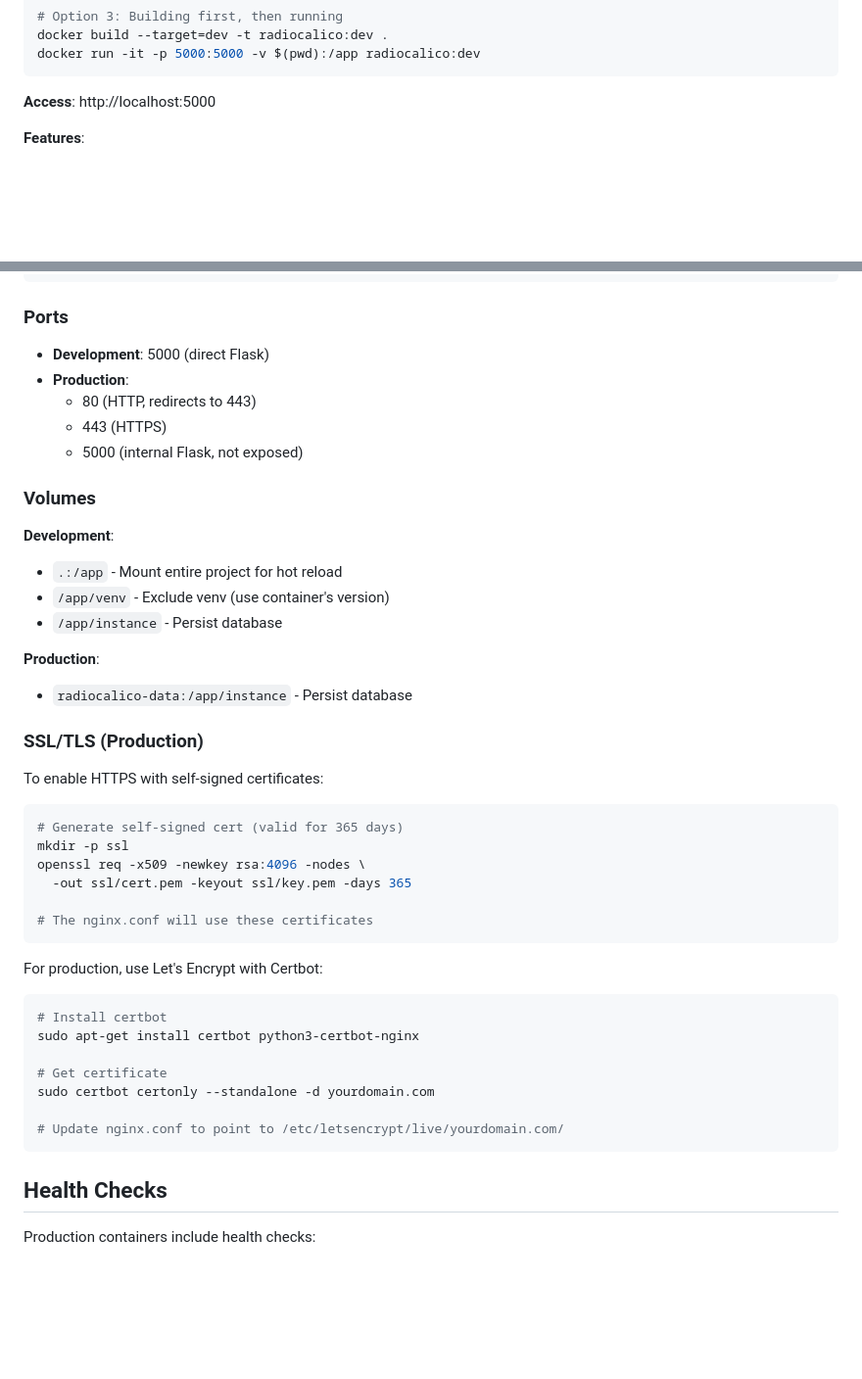
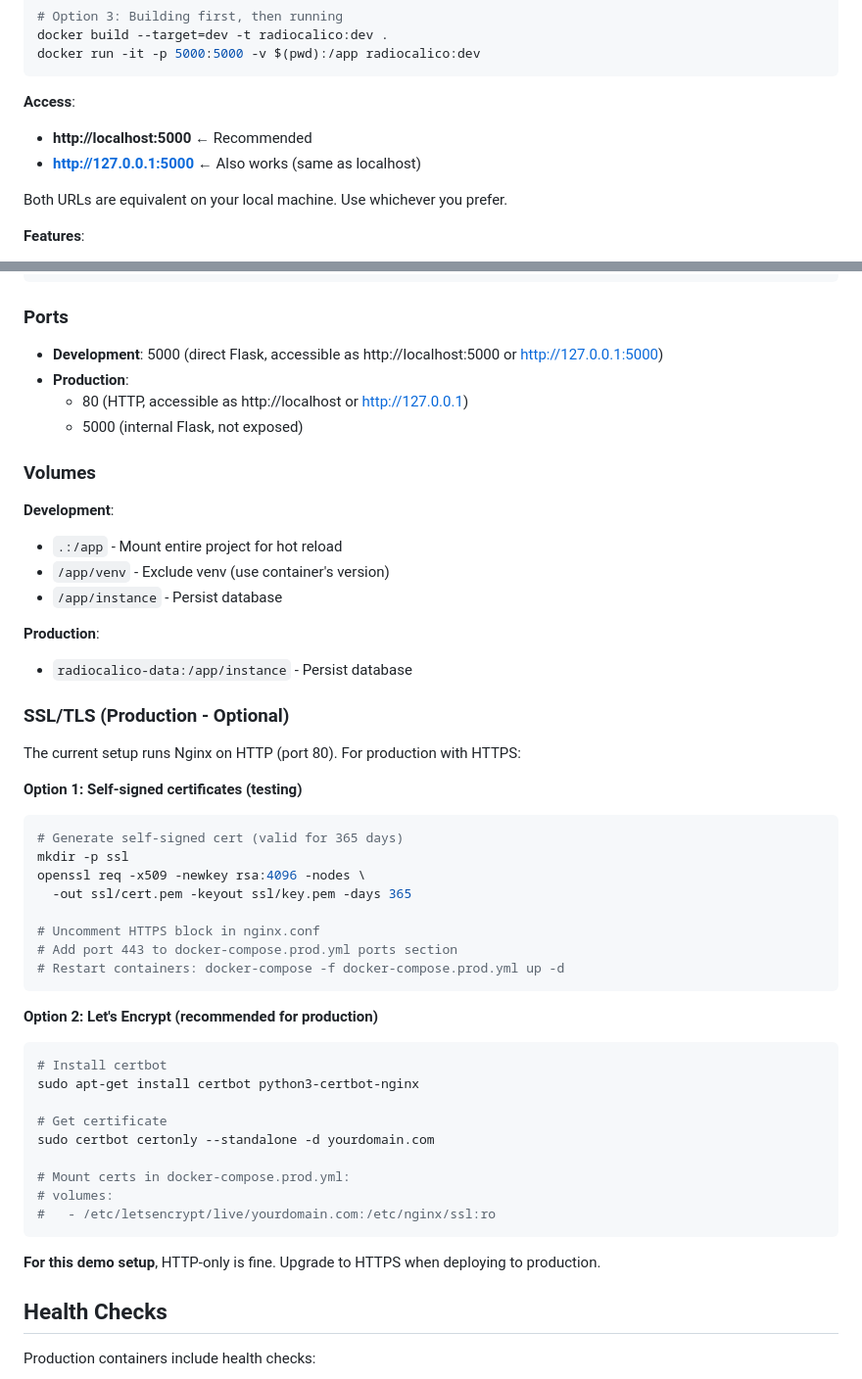
Before and after one commit to pkjha-aero/Udemy_ClaudeCode_SundogEdu, a Markdown page: radiocalico/docker_doc/DOCKER.md, 2 parts joined by grey strips. Shown at 98% size. Rendered like a GitHub page; blank space fills up the shorter version.

````diff
--- a/radiocalico/docker_doc/DOCKER.md
+++ b/radiocalico/docker_doc/DOCKER.md
@@ -71,7 +71,11 @@ docker build --target=dev -t radiocalico:dev .
 docker run -it -p 5000:5000 -v $(pwd):/app radiocalico:dev
 ```
 
-**Access**: http://localhost:5000
+**Access**:
+- **http://localhost:5000** ← Recommended
+- **http://127.0.0.1:5000** ← Also works (same as localhost)
+
+Both URLs are equivalent on your local machine. Use whichever you prefer.
 
 **Features**:
 - Flask debug mode enabled
@@ -220,10 +247,9 @@ docker rm radiocalico
 
 ### Ports
 
-- **Development**: 5000 (direct Flask)
+- **Development**: 5000 (direct Flask, accessible as http://localhost:5000 or http://127.0.0.1:5000)
 - **Production**:
-  - 80 (HTTP, redirects to 443)
-  - 443 (HTTPS)
+  - 80 (HTTP, accessible as http://localhost or http://127.0.0.1)
   - 5000 (internal Flask, not exposed)
 
 ### Volumes
@@ -236,9 +262,11 @@ docker rm radiocalico
 **Production**:
 - `radiocalico-data:/app/instance` - Persist database
 
-### SSL/TLS (Production)
+### SSL/TLS (Production - Optional)
 
-To enable HTTPS with self-signed certificates:
+The current setup runs Nginx on HTTP (port 80). For production with HTTPS:
+
+**Option 1: Self-signed certificates (testing)**
 
 ```bash
 # Generate self-signed cert (valid for 365 days)
@@ -246,10 +274,12 @@ mkdir -p ssl
 openssl req -x509 -newkey rsa:4096 -nodes \
   -out ssl/cert.pem -keyout ssl/key.pem -days 365
 
-# The nginx.conf will use these certificates
+# Uncomment HTTPS block in nginx.conf
+# Add port 443 to docker-compose.prod.yml ports section
+# Restart containers: docker-compose -f docker-compose.prod.yml up -d
 ```
 
-For production, use Let's Encrypt with Certbot:
+**Option 2: Let's Encrypt (recommended for production)**
 
 ```bash
 # Install certbot
@@ -258,8 +288,12 @@ sudo apt-get install certbot python3-certbot-nginx
 # Get certificate
 sudo certbot certonly --standalone -d yourdomain.com
 
-# Update nginx.conf to point to /etc/letsencrypt/live/yourdomain.com/
+# Mount certs in docker-compose.prod.yml:
+# volumes:
+#   - /etc/letsencrypt/live/yourdomain.com:/etc/nginx/ssl:ro
 ```
+
+**For this demo setup**, HTTP-only is fine. Upgrade to HTTPS when deploying to production.
 
 ## Health Checks
 
````
Also changed, not shown: other parts of radiocalico/docker_doc/DOCKER.md (+26 -3 lines), radiocalico/CLAUDE.md (+14 -2 lines).
